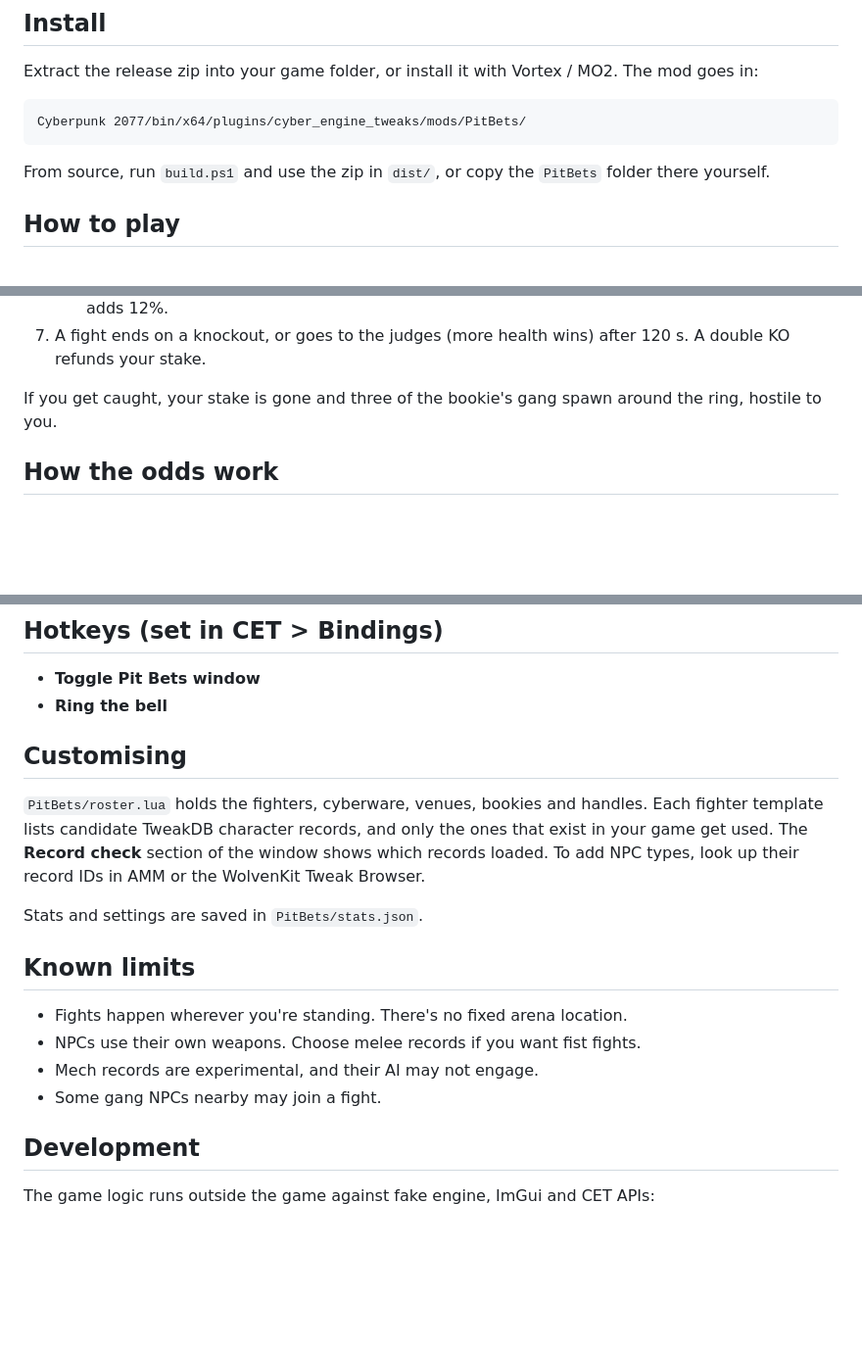
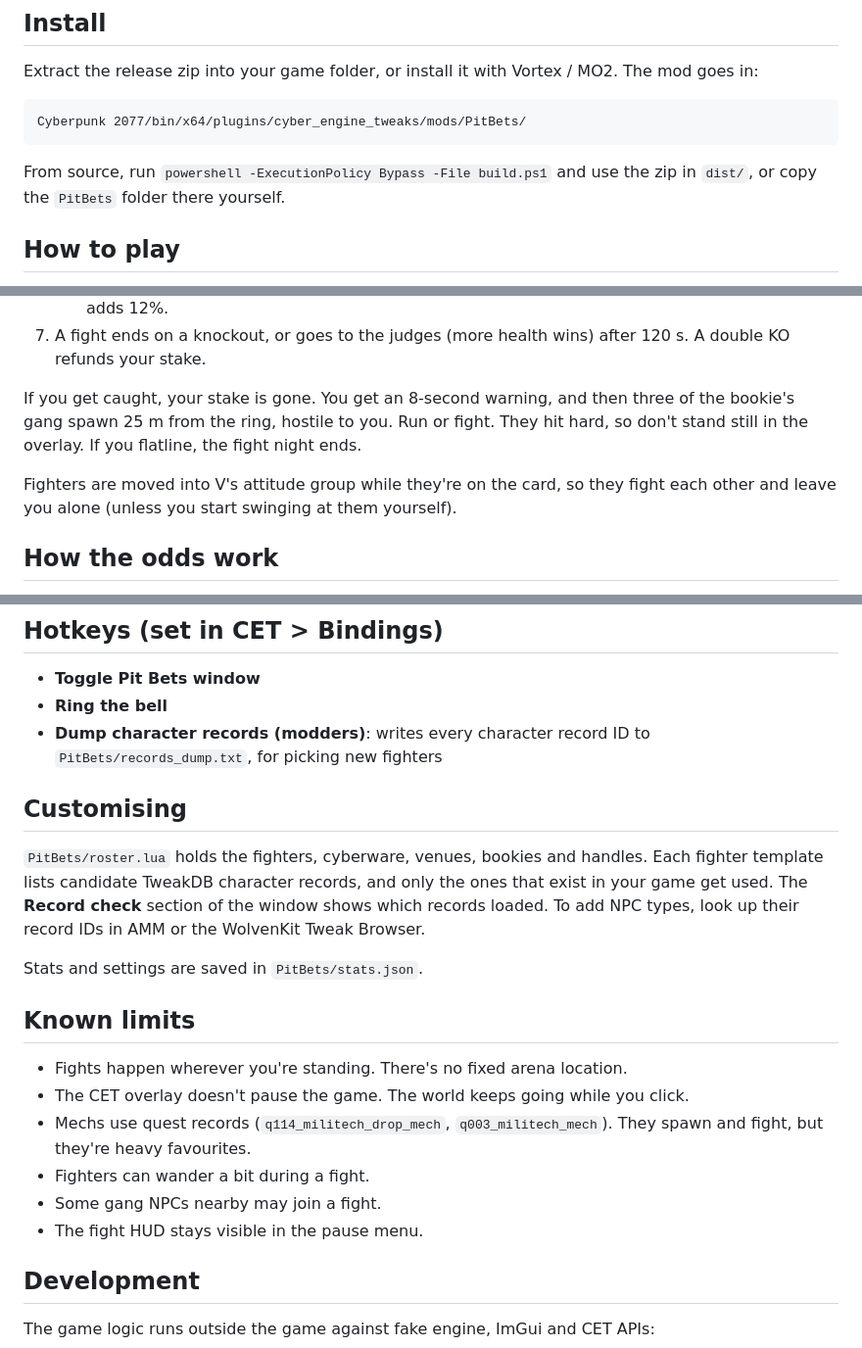
Before and after one commit to La2o/Cyberpunk2077-PitBets, a Markdown page: README.md, 3 parts joined by grey strips. Shown at 98% size. Drawn GitHub-style; blank space fills up the shorter version.

````diff
--- a/README.md
+++ b/README.md
@@ -16,7 +25,7 @@ Extract the release zip into your game folder, or install it with Vortex / MO2.
 Cyberpunk 2077/bin/x64/plugins/cyber_engine_tweaks/mods/PitBets/
 ```
 
-From source, run `build.ps1` and use the zip in `dist/`, or copy the `PitBets` folder there yourself.
+From source, run `powershell -ExecutionPolicy Bypass -File build.ps1` and use the zip in `dist/`, or copy the `PitBets` folder there yourself.
 
 ## How to play
 
@@ -33,7 +42,9 @@ From source, run `build.ps1` and use the zip in `dist/`, or copy the `PitBets` f
    Any shot, blade or quickhack you land on a fighter counts too. Every act can be spotted: Pacifica starts at 30%, Kabuki at 20%, and each act after that adds 12%.
 7. A fight ends on a knockout, or goes to the judges (more health wins) after 120 s. A double KO refunds your stake.
 
-If you get caught, your stake is gone and three of the bookie's gang spawn around the ring, hostile to you.
+If you get caught, your stake is gone. You get an 8-second warning, and then three of the bookie's gang spawn 25 m from the ring, hostile to you. Run or fight. They hit hard, so don't stand still in the overlay. If you flatline, the fight night ends.
+
+Fighters are moved into V's attitude group while they're on the card, so they fight each other and leave you alone (unless you start swinging at them yourself).
 
 ## How the odds work
 
@@ -45,6 +56,7 @@ Implants also apply real stat modifiers (max-health multiplier and armor). That
 
 - **Toggle Pit Bets window**
 - **Ring the bell**
+- **Dump character records (modders)**: writes every character record ID to `PitBets/records_dump.txt`, for picking new fighters
 
 ## Customising
 
@@ -55,9 +67,11 @@ Stats and settings are saved in `PitBets/stats.json`.
 ## Known limits
 
 - Fights happen wherever you're standing. There's no fixed arena location.
-- NPCs use their own weapons. Choose melee records if you want fist fights.
-- Mech records are experimental, and their AI may not engage.
+- The CET overlay doesn't pause the game. The world keeps going while you click.
+- Mechs use quest records (`q114_militech_drop_mech`, `q003_militech_mech`). They spawn and fight, but they're heavy favourites.
+- Fighters can wander a bit during a fight.
 - Some gang NPCs nearby may join a fight.
+- The fight HUD stays visible in the pause menu.
 
 ## Development
 
````
Also changed, not shown: other parts of README.md (+13 -1 lines), NEXUS.md (+4 -1 lines), docs/screenshots/1-card.jpg (added), docs/screenshots/2-book-open-mech.jpg (added), docs/screenshots/3-sabotage.jpg (added), docs/screenshots/4-caught-bookies.jpg (added), docs/screenshots/5-fight-hud.jpg (added), docs/screenshots/6-payout.jpg (added), 9 other files.
